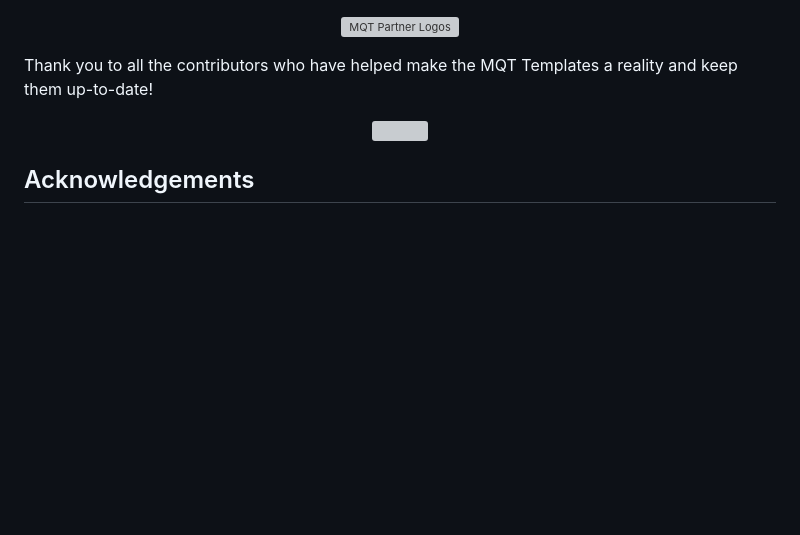
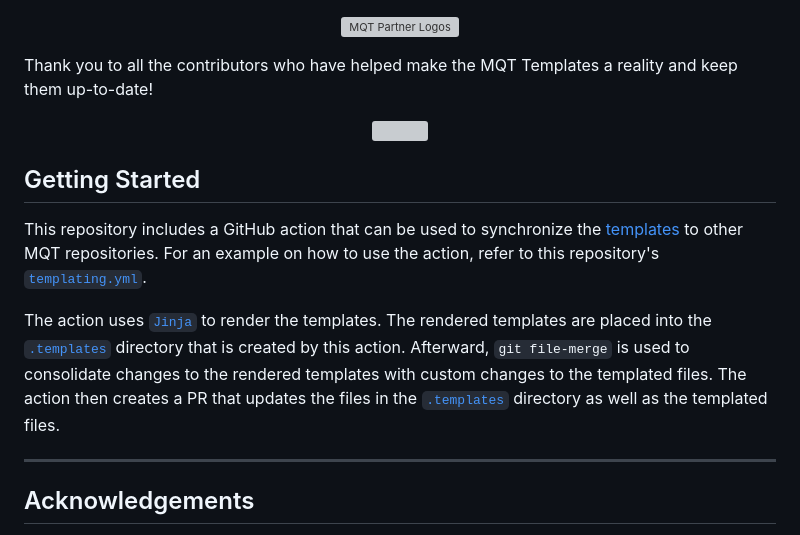
Before and after one commit to munich-quantum-toolkit/templates, a Markdown page: README.md, the part around the change. GitHub-like rendering; blank space fills up the shorter version; grey boxes are pictures that could not be loaded.

Commit message:
Add small explanation to README.md

```diff
--- a/README.md
+++ b/README.md
@@ -33,6 +33,18 @@ Thank you to all the contributors who have helped make the MQT Templates a reali
 </a>
 </p>
 
+## Getting Started
+
+This repository includes a GitHub action that can be used to synchronize the [templates](./templates/) to other MQT repositories.
+For an example on how to use the action, refer to this repository's [`templating.yml`](./.github/workflows/templating.yml).
+
+The action uses [`Jinja`](https://jinja.palletsprojects.com/en/stable/) to render the templates.
+The rendered templates are placed into the [`.templates`](./.templates/) directory that is created by this action.
+Afterward, `git file-merge` is used to consolidate changes to the rendered templates with custom changes to the templated files.
+The action then creates a PR that updates the files in the [`.templates`](./.templates/) directory as well as the templated files.
+
+---
+
 ## Acknowledgements
 
 The Munich Quantum Toolkit has been supported by the European Research Council (ERC) under the European Union's Horizon 2020 research and innovation program (grant agreement No. 101001318), the Bavarian State Ministry for Science and Arts through the Distinguished Professorship Program, as well as the Munich Quantum Valley, which is supported by the Bavarian state government with funds from the Hightech Agenda Bayern Plus.
```
